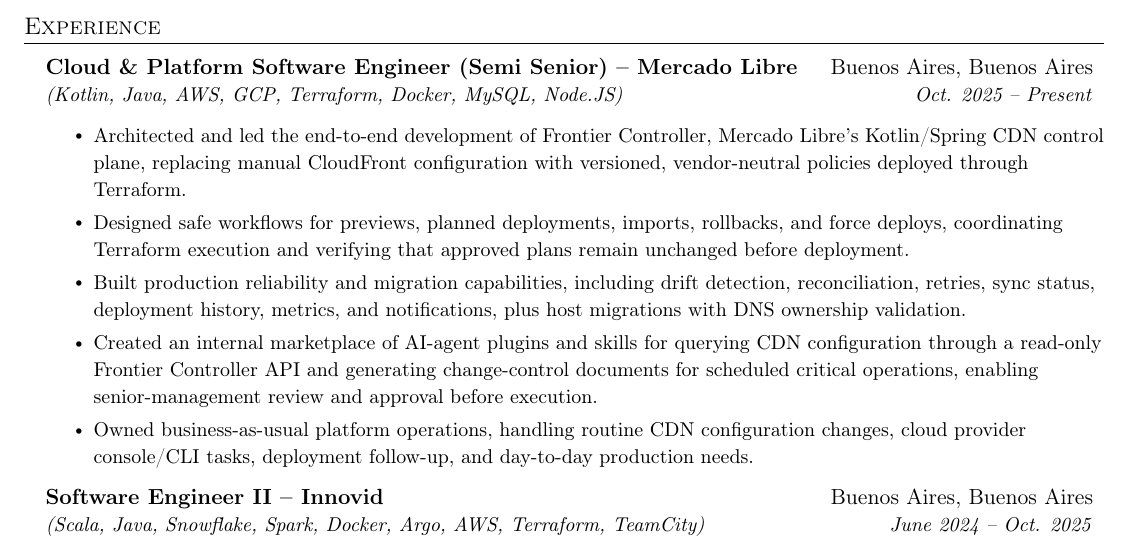
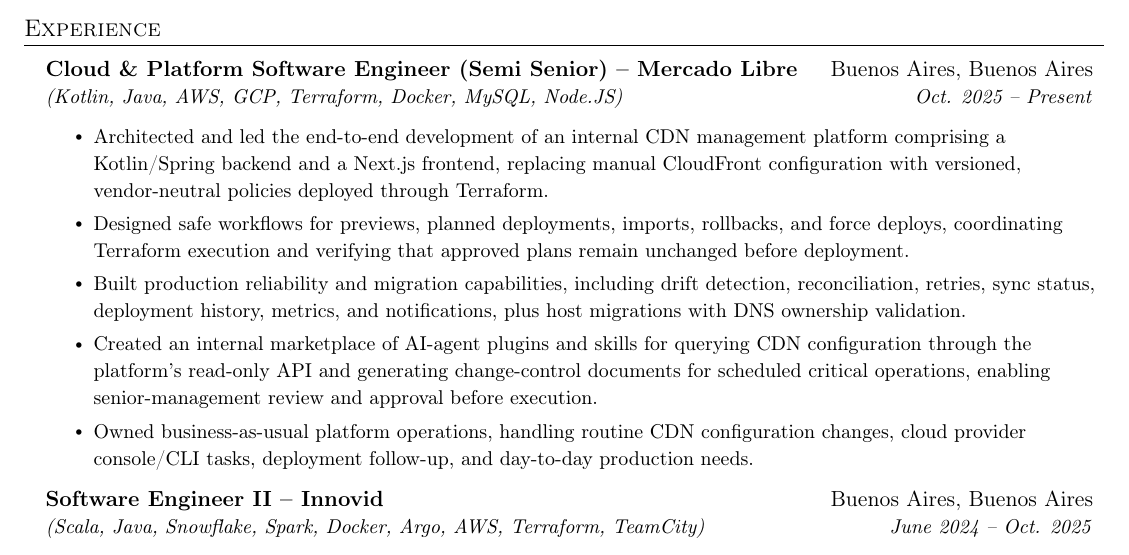
Before and after one commit to kevincatino/cv, a LaTeX CV (cv.tex): part of page 1 of 2, cut so that both start at the same text. Compiled offline with pdfLaTeX.

Commit message:
Update cv

```diff
--- a/cv.tex
+++ b/cv.tex
@@ -124,14 +124,14 @@
   {\en{Cloud \& Platform Software Engineer (Semi Senior)}\es{Cloud \& Platform Software Engineer (Semi Senior)} -- Mercado Libre}{Buenos Aires, Buenos Aires}
   {(Kotlin, Java, AWS, GCP, Terraform, Docker, MySQL, Node.JS)}{\en{Oct.}\es{Oct.} 2025 -- \en{Present}\es{Presente}}
   \resumeItemListStart
-    \resumeItem{\es{Liderazgo de la arquitectura y el desarrollo end-to-end de Frontier Controller, el \textit{control plane} de CDN de Mercado Libre desarrollado en Kotlin/Spring, reemplazando la configuración manual de CloudFront por políticas versionadas y vendor-agnostic desplegadas mediante Terraform.}
-    \en{Architected and led the end-to-end development of Frontier Controller, Mercado Libre's Kotlin/Spring CDN control plane, replacing manual CloudFront configuration with versioned, vendor-neutral policies deployed through Terraform.}}
+    \resumeItem{\es{Liderazgo de la arquitectura y el desarrollo end-to-end de una plataforma interna de gestión de CDN, compuesta por un backend en Kotlin/Spring y un frontend en Next.js, reemplazando la configuración manual de CloudFront por políticas versionadas y vendor-agnostic desplegadas mediante Terraform.}
+    \en{Architected and led the end-to-end development of an internal CDN management platform comprising a Kotlin/Spring backend and a Next.js frontend, replacing manual CloudFront configuration with versioned, vendor-neutral policies deployed through Terraform.}}
     \resumeItem{\es{Diseño de workflows seguros para previews, despliegues planificados, imports, rollbacks y force deploys, coordinando la ejecución de Terraform y validando que el plan aprobado no cambie antes de desplegar.}
     \en{Designed safe workflows for previews, planned deployments, imports, rollbacks, and force deploys, coordinating Terraform execution and verifying that approved plans remain unchanged before deployment.}}
     \resumeItem{\es{Construcción de capacidades de confiabilidad y migración para producción, incluyendo detección de drift, reconciliación, reintentos, estado de sincronización, historial, métricas y notificaciones, además de migraciones de hosts con validación de ownership DNS.}
     \en{Built production reliability and migration capabilities, including drift detection, reconciliation, retries, sync status, deployment history, metrics, and notifications, plus host migrations with DNS ownership validation.}}
-    \resumeItem{\es{Creación de un \textit{marketplace} interno de plugins y skills para agentes de IA, permitiendo consultar configuraciones CDN mediante una API de sólo lectura de Frontier Controller y generar documentos de control de cambios para operaciones críticas programadas, revisados y aprobados por senior management antes de su ejecución.}
-    \en{Created an internal marketplace of AI-agent plugins and skills for querying CDN configuration through a read-only Frontier Controller API and generating change-control documents for scheduled critical operations, enabling senior-management review and approval before execution.}}
+    \resumeItem{\es{Creación de un \textit{marketplace} interno de plugins y skills para agentes de IA, permitiendo consultar configuraciones CDN mediante la API de sólo lectura de la plataforma y generar documentos de control de cambios para operaciones críticas programadas, revisados y aprobados por senior management antes de su ejecución.}
+    \en{Created an internal marketplace of AI-agent plugins and skills for querying CDN configuration through the platform's read-only API and generating change-control documents for scheduled critical operations, enabling senior-management review and approval before execution.}}
     \resumeItem{\es{Soporte de operaciones \textit{business-as-usual} de la plataforma, gestionando cambios rutinarios de configuración CDN, operaciones en consola/CLI de proveedores cloud y seguimiento de despliegues y necesidades de producción.}
     \en{Owned business-as-usual platform operations, handling routine CDN configuration changes, cloud provider console/CLI tasks, deployment follow-up, and day-to-day production needs.}}
   \resumeItemListEnd
```
Also changed, not shown: cv-english.pdf, cv-spanish.pdf.
